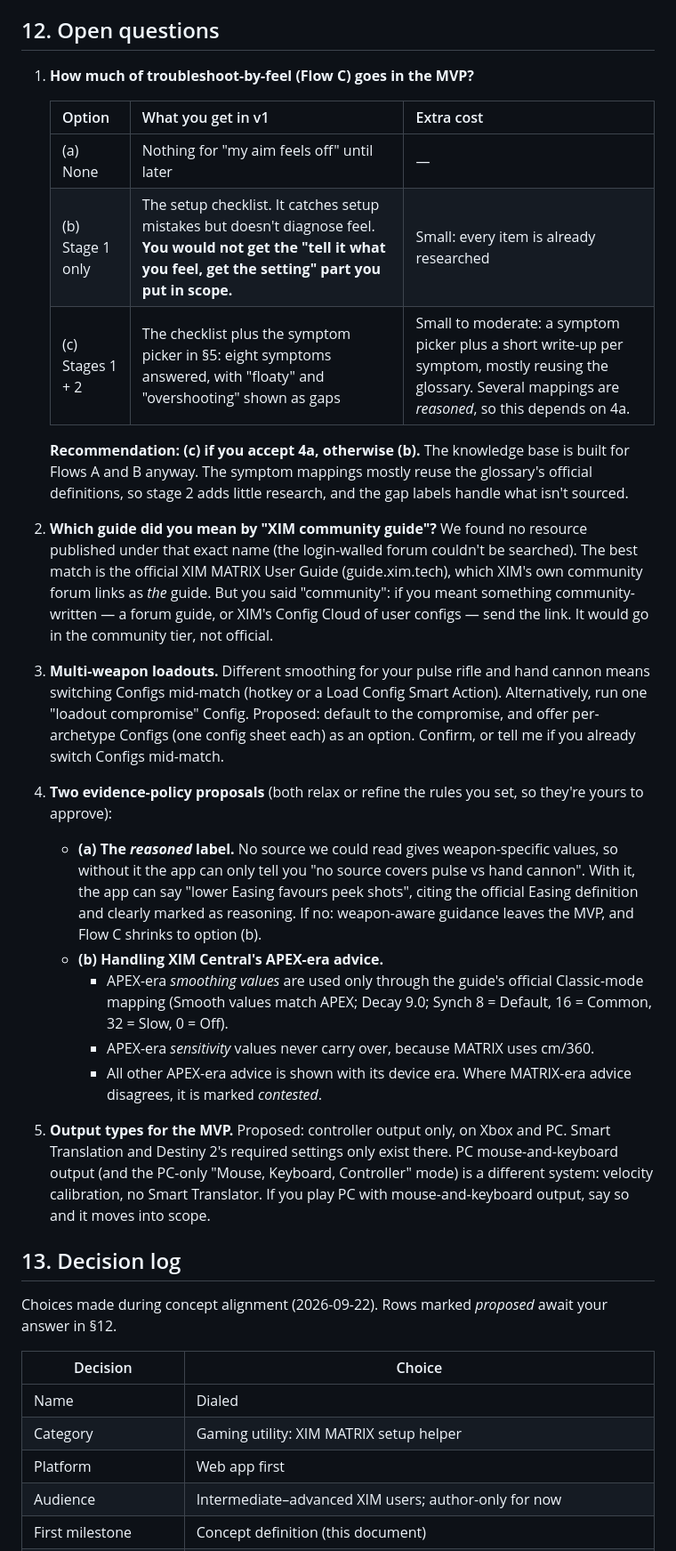
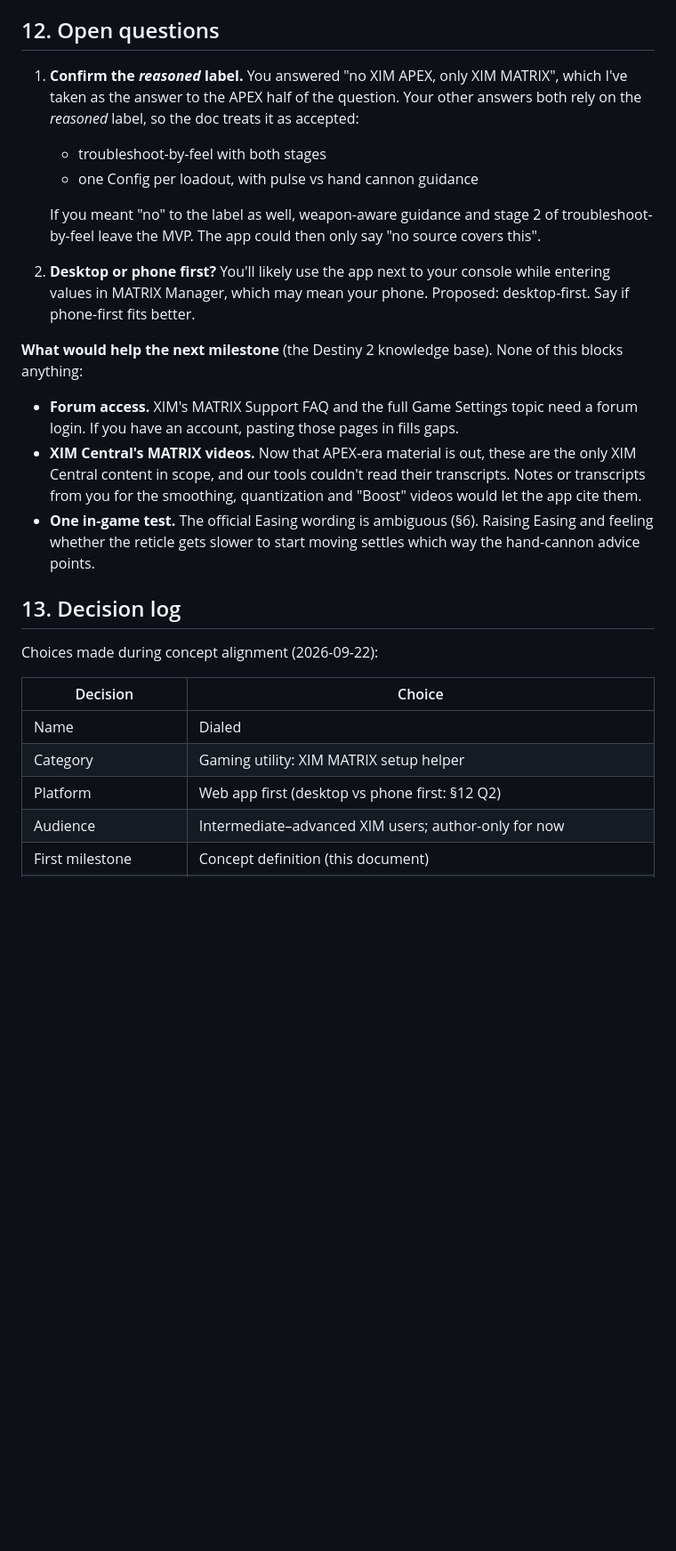
Before and after one commit to gabrieldemman1-hub/des, a Markdown page: CONCEPT.md, the part around one of its changes. Shown at 89% size. Rendered like a GitHub page; blank space fills up the shorter version.

```diff
--- a/CONCEPT.md
+++ b/CONCEPT.md
@@ -338,60 +345,40 @@ Roughly in order of likely value:
 
 ## 12. Open questions
 
-1. **How much of troubleshoot-by-feel (Flow C) goes in the MVP?**
+1. **Confirm the *reasoned* label.** You answered "no XIM APEX, only XIM MATRIX",
+   which I've taken as the answer to the APEX half of the question. Your other
+   answers both rely on the *reasoned* label, so the doc treats it as accepted:
+   - troubleshoot-by-feel with both stages
+   - one Config per loadout, with pulse vs hand cannon guidance
 
-   | Option | What you get in v1 | Extra cost |
-   |---|---|---|
-   | (a) None | Nothing for "my aim feels off" until later | — |
-   | (b) Stage 1 only | The setup checklist. It catches setup mistakes but doesn't diagnose feel. **You would not get the "tell it what you feel, get the setting" part you put in scope.** | Small: every item is already researched |
-   | (c) Stages 1 + 2 | The checklist plus the symptom picker in §5: eight symptoms answered, with "floaty" and "overshooting" shown as gaps | Small to moderate: a symptom picker plus a short write-up per symptom, mostly reusing the glossary. Several mappings are *reasoned*, so this depends on 4a. |
+   If you meant "no" to the label as well, weapon-aware guidance and stage 2 of
+   troubleshoot-by-feel leave the MVP. The app could then only say "no source
+   covers this".
+2. **Desktop or phone first?** You'll likely use the app next to your console
+   while entering values in MATRIX Manager, which may mean your phone. Proposed:
+   desktop-first. Say if phone-first fits better.
 
-   **Recommendation: (c) if you accept 4a, otherwise (b).** The knowledge base is
-   built for Flows A and B anyway. The symptom mappings mostly reuse the glossary's
-   official definitions, so stage 2 adds little research, and the gap labels
-   handle what isn't sourced.
-2. **Which guide did you mean by "XIM community guide"?** We found no resource
-   published under that exact name (the login-walled forum couldn't be searched).
-   The best match is the official XIM MATRIX User Guide (guide.xim.tech), which XIM's
-   own community forum links as *the* guide. But you said "community": if you meant
-   something community-written — a forum guide, or XIM's Config Cloud of user
-   configs — send the link. It would go in the community tier, not official.
-3. **Multi-weapon loadouts.** Different smoothing for your pulse rifle and hand
-   cannon means switching Configs mid-match (hotkey or a Load Config Smart Action).
-   Alternatively, run one "loadout compromise" Config. Proposed: default to the
-   compromise, and offer per-archetype Configs (one config sheet each) as an
-   option. Confirm, or tell me if you already switch Configs mid-match.
-4. **Two evidence-policy proposals** (both relax or refine the rules you set, so
-   they're yours to approve):
-   - **(a) The *reasoned* label.** No source we could read gives weapon-specific
-     values, so without it the app can only tell you "no source covers pulse vs
-     hand cannon".
-     With it, the app can say "lower Easing favours peek shots", citing the official
-     Easing definition and clearly marked as reasoning. If no: weapon-aware guidance
-     leaves the MVP, and Flow C shrinks to option (b).
-   - **(b) Handling XIM Central's APEX-era advice.**
-     - APEX-era *smoothing values* are used only through the guide's official
-       Classic-mode mapping (Smooth values match APEX; Decay 9.0; Synch 8 = Default,
-       16 = Common, 32 = Slow, 0 = Off).
-     - APEX-era *sensitivity* values never carry over, because MATRIX uses cm/360.
-     - All other APEX-era advice is shown with its device era. Where MATRIX-era
-       advice disagrees, it is marked *contested*.
-5. **Output types for the MVP.** Proposed: controller output only, on Xbox and PC.
-   Smart Translation and Destiny 2's required settings only exist there. PC
-   mouse-and-keyboard output (and the PC-only "Mouse, Keyboard, Controller" mode)
-   is a different system: velocity calibration, no Smart Translator. If you play PC
-   with mouse-and-keyboard output, say so and it moves into scope.
+**What would help the next milestone** (the Destiny 2 knowledge base). None of this
+blocks anything:
+- **Forum access.** XIM's MATRIX Support FAQ and the full Game Settings topic need a
+  forum login. If you have an account, pasting those pages in fills gaps.
+- **XIM Central's MATRIX videos.** Now that APEX-era material is out, these are the
+  only XIM Central content in scope, and our tools couldn't read their transcripts.
+  Notes or transcripts from you for the smoothing, quantization and "Boost" videos
+  would let the app cite them.
+- **One in-game test.** The official Easing wording is ambiguous (§6). Raising
+  Easing and feeling whether the reticle gets slower to start moving settles which
+  way the hand-cannon advice points.
 
 ## 13. Decision log
 
-Choices made during concept alignment (2026-09-22). Rows marked *proposed* await
-your answer in §12.
+Choices made during concept alignment (2026-09-22):
 
 | Decision | Choice |
 |---|---|
 | Name | Dialed |
 | Category | Gaming utility: XIM MATRIX setup helper |
-| Platform | Web app first |
+| Platform | Web app first (desktop vs phone first: §12 Q2) |
 | Audience | Intermediate–advanced XIM users; author-only for now |
 | First milestone | Concept definition (this document) |
 | Device link | Reference-only — user applies values in XIM MATRIX Manager |
```
Also changed, not shown: other parts of CONCEPT.md (+67 -57 lines), docs/research/2026-09-22-sources-platforms-glossary.md (+8 -0 lines).
